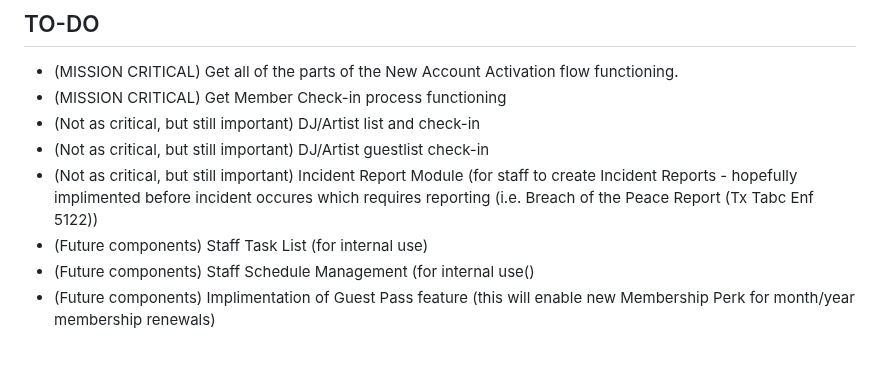
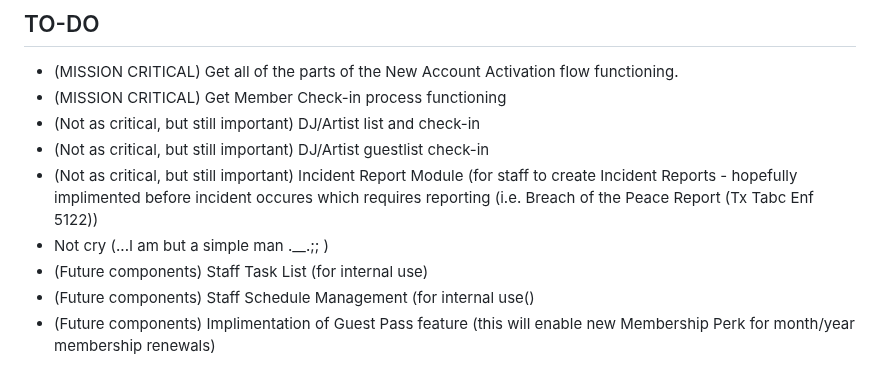
Before and after one commit to odmustafa/mini_checkin_app, a Markdown page: README.md, the part around the change. Drawn GitHub-style.

Commit message:
Update README.md
.___.;;

```diff
--- a/README.md
+++ b/README.md
@@ -106,6 +106,7 @@ This project is for developing an application that will be used by staff at Trib
 - (Not as critical, but still important) DJ/Artist list and check-in
 - (Not as critical, but still important) DJ/Artist guestlist check-in
 - (Not as critical, but still important) Incident Report Module (for staff to create Incident Reports - hopefully implimented before incident occures which requires reporting (i.e. Breach of the Peace Report (Tx Tabc Enf 5122))
+- Not cry (...I am but a simple man .__.;; )
 - (Future components) Staff Task List (for internal use)
 - (Future components) Staff Schedule Management (for internal use()
 - (Future components) Implimentation of Guest Pass feature (this will enable new Membership Perk for month/year membership renewals)
```
